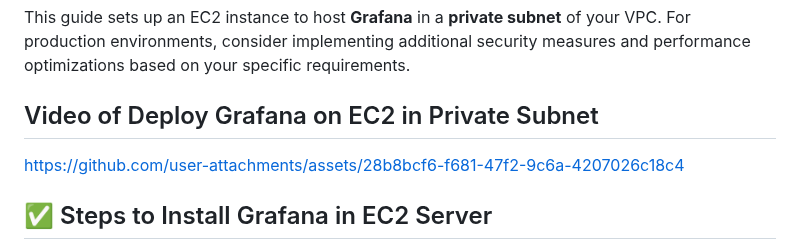
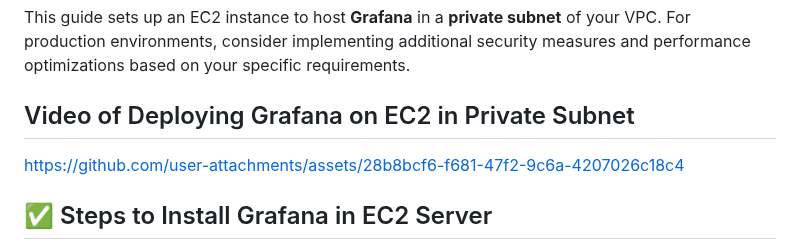
Before and after one commit to akhil27051999/AWS-3-Tier-Architecture, a Markdown page: 02-Manual-Setup/02-Hosting-A-Web-Application-On-EC2/05-Installing-Grafana-in-EC2.md, the part around the change. Rendered like a GitHub page.

```diff
--- a/02-Manual-Setup/02-Hosting-A-Web-Application-On-EC2/05-Installing-Grafana-in-EC2.md
+++ b/02-Manual-Setup/02-Hosting-A-Web-Application-On-EC2/05-Installing-Grafana-in-EC2.md
@@ -2,7 +2,7 @@
 
 This guide sets up an EC2 instance to host **Grafana** in a **private subnet** of your VPC. For production environments, consider implementing additional security measures and performance optimizations based on your specific requirements.
 
-## Video of Deploy Grafana on EC2 in Private Subnet
+## Video of Deploying Grafana on EC2 in Private Subnet
 
 https://github.com/user-attachments/assets/28b8bcf6-f681-47f2-9c6a-4207026c18c4
 
```
